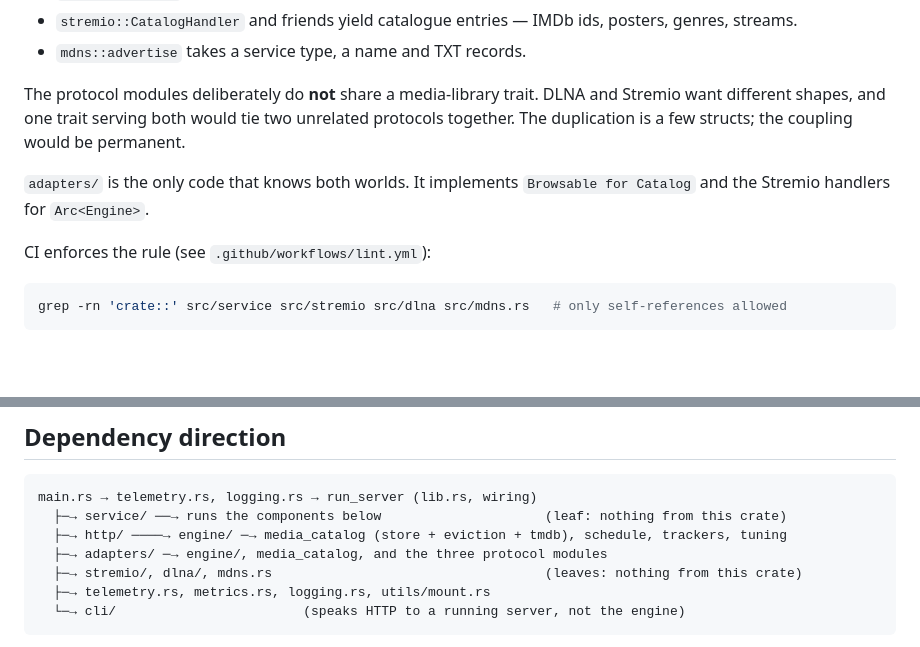
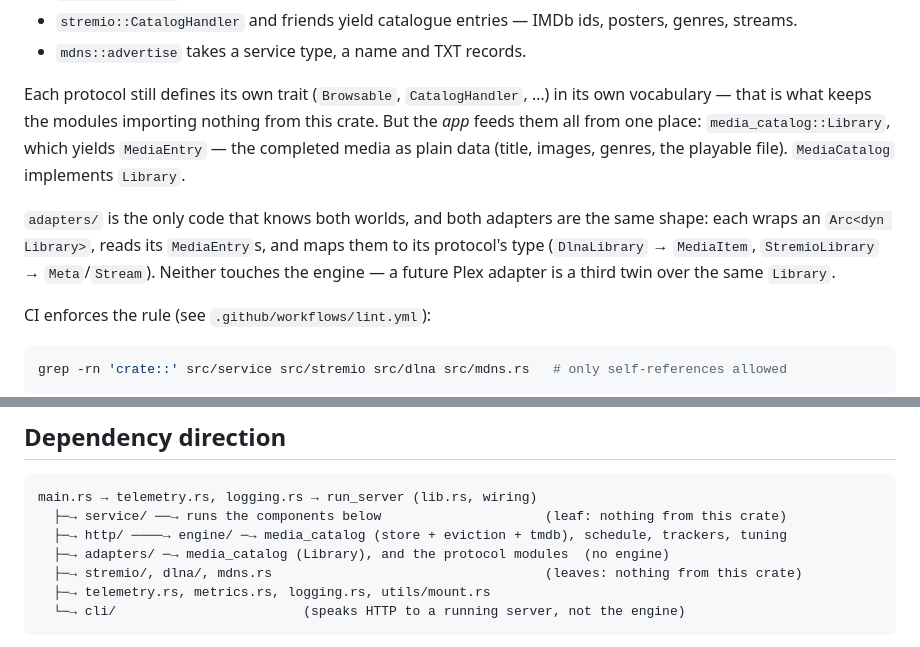
Before and after one commit to mridang/tornas, a Markdown page: docs/ARCHITECTURE.md, 2 parts joined by grey strips. Rendered like a GitHub page; blank space fills up the shorter version.

Commit message:
docs: adapters share one Library interface, no engine

```diff
--- a/docs/ARCHITECTURE.md
+++ b/docs/ARCHITECTURE.md
@@ -52,13 +52,17 @@ application in its own vocabulary:
   posters, genres, streams.
 - `mdns::advertise` takes a service type, a name and TXT records.
 
-The protocol modules deliberately do **not** share a media-library trait. DLNA and
-Stremio want different shapes, and one trait serving both would tie two unrelated
-protocols together. The duplication is a few structs; the coupling would be
-permanent.
+Each protocol still defines its own trait (`Browsable`, `CatalogHandler`, …) in its
+own vocabulary — that is what keeps the modules importing nothing from this crate.
+But the *app* feeds them all from one place: `media_catalog::Library`, which yields
+`MediaEntry` — the completed media as plain data (title, images, genres, the
+playable file). `MediaCatalog` implements `Library`.
 
-`adapters/` is the only code that knows both worlds. It implements
-`Browsable for Catalog` and the Stremio handlers for `Arc<Engine>`.
+`adapters/` is the only code that knows both worlds, and both adapters are the same
+shape: each wraps an `Arc<dyn Library>`, reads its `MediaEntry`s, and maps them to
+its protocol's type (`DlnaLibrary` → `MediaItem`, `StremioLibrary` → `Meta`/`Stream`).
+Neither touches the engine — a future Plex adapter is a third twin over the same
+`Library`.
 
 CI enforces the rule (see `.github/workflows/lint.yml`):
 
@@ -79,7 +83,7 @@ because it implements a trait from `upnp-serve`, which is a git dependency.
 main.rs → telemetry.rs, logging.rs → run_server (lib.rs, wiring)
   ├─→ service/ ──→ runs the components below                     (leaf: nothing from this crate)
   ├─→ http/ ────→ engine/ ─→ media_catalog (store + eviction + tmdb), schedule, trackers, tuning
-  ├─→ adapters/ ─→ engine/, media_catalog, and the three protocol modules
+  ├─→ adapters/ ─→ media_catalog (Library), and the protocol modules  (no engine)
   ├─→ stremio/, dlna/, mdns.rs                                   (leaves: nothing from this crate)
   ├─→ telemetry.rs, metrics.rs, logging.rs, utils/mount.rs
   └─→ cli/                        (speaks HTTP to a running server, not the engine)
```
